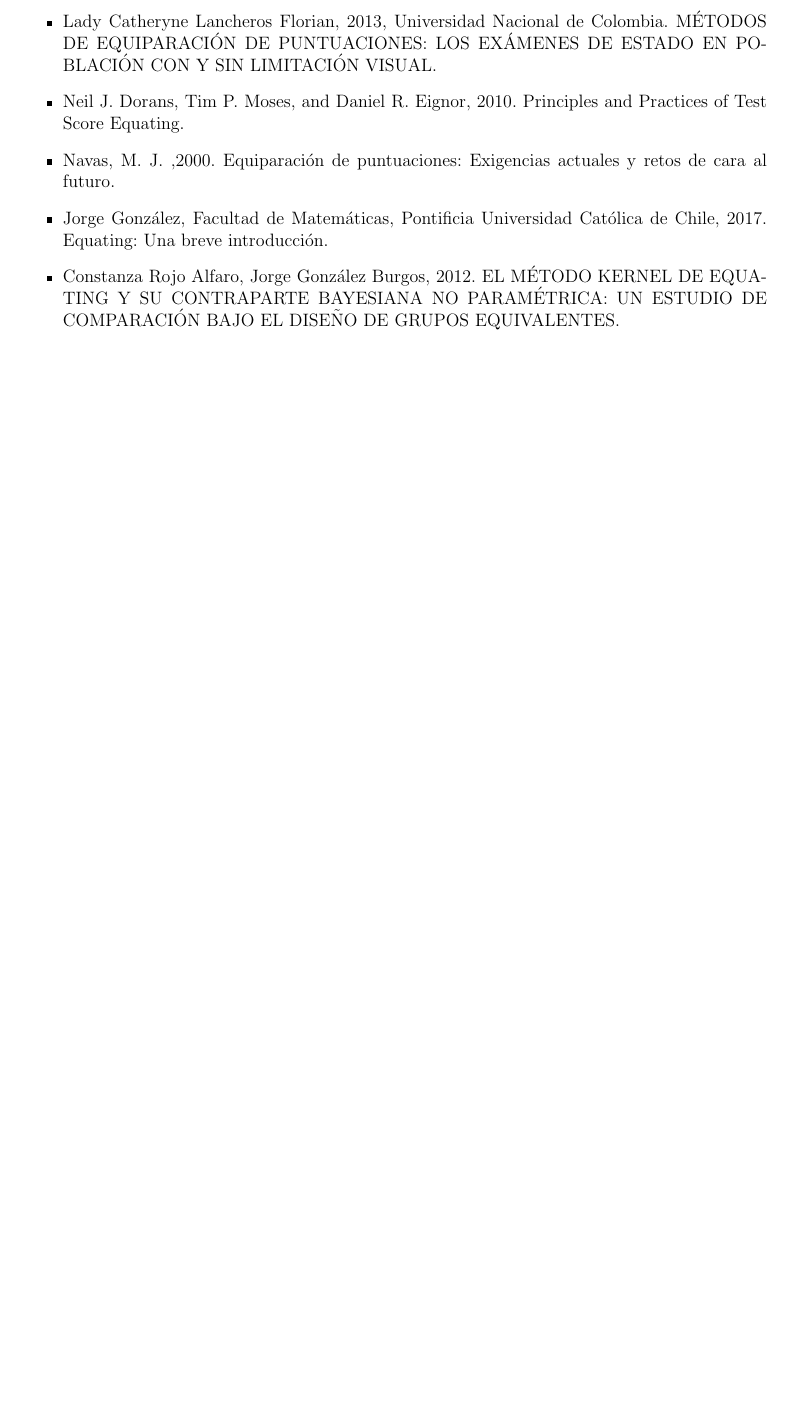
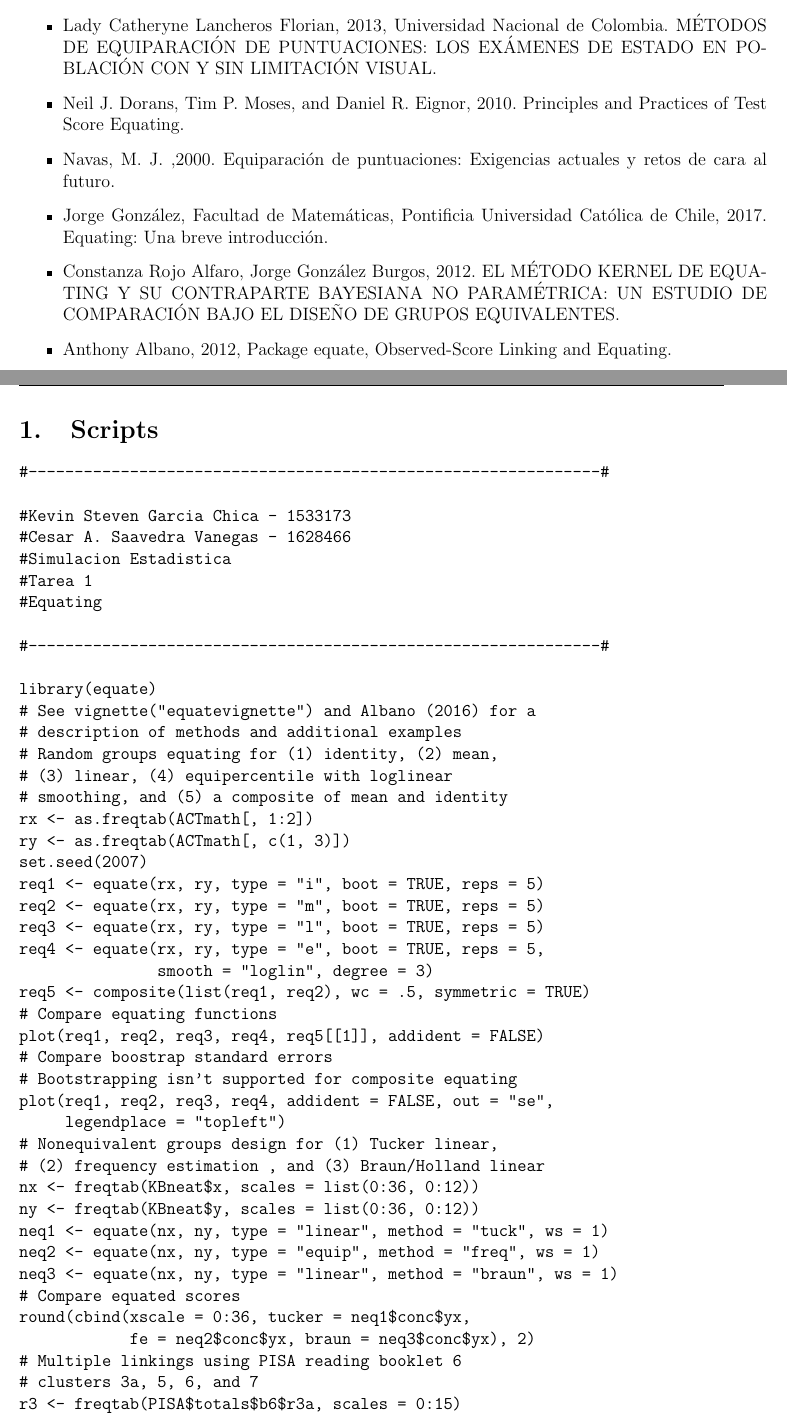
Before and after one commit to cesarsaa/Tarea-1-Simulaci-n-, a LaTeX document (Trabajo Latex/Plantilla_TrabajoEscrito.tex): part of page 4 of 4 before the commit and two parts of pages 4 and 5 of 6 after it, the two joined at a grey line, cut so that both start at the same text, the shorter picture padded with empty space. Compiled offline with pdfLaTeX; the source files are stored in an older character set and shown here as Unicode.

Commit message:
Trabajo Completo

```diff
--- a/Trabajo Latex/Plantilla_TrabajoEscrito.tex
+++ b/Trabajo Latex/Plantilla_TrabajoEscrito.tex
@@ -139,5 +149,54 @@
 \item Navas, M. J. ,2000. Equiparación de puntuaciones: Exigencias actuales y retos de cara al futuro.
 \item Jorge González, Facultad de Matemáticas, Pontificia Universidad Católica de Chile, 2017. Equating: Una breve introducción.
 \item Constanza Rojo Alfaro, Jorge González Burgos, 2012. EL MÉTODO KERNEL DE EQUATING Y SU CONTRAPARTE BAYESIANA NO PARAMÉTRICA: UN ESTUDIO DE COMPARACIÓN BAJO EL DISEÑO DE GRUPOS EQUIVALENTES.
+\item Anthony Albano, 2012, Package equate, Observed-Score Linking and Equating.
 
 \end{itemize}
+
+\pagebreak\section{Scripts}
+\begin{verbatim}
+#--------------------------------------------------------------#
+
+#Kevin Steven Garcia Chica - 1533173
+#Cesar A. Saavedra Vanegas - 1628466
+#Simulacion Estadistica
+#Tarea 1
+#Equating
+
+#--------------------------------------------------------------#
+
+library(equate)
+# See vignette("equatevignette") and Albano (2016) for a
+# description of methods and additional examples
+# Random groups equating for (1) identity, (2) mean,
+# (3) linear, (4) equipercentile with loglinear
+# smoothing, and (5) a composite of mean and identity
+rx <- as.freqtab(ACTmath[, 1:2])
+ry <- as.freqtab(ACTmath[, c(1, 3)])
+set.seed(2007)
+req1 <- equate(rx, ry, type = "i", boot = TRUE, reps = 5)
+req2 <- equate(rx, ry, type = "m", boot = TRUE, reps = 5)
+req3 <- equate(rx, ry, type = "l", boot = TRUE, reps = 5)
+req4 <- equate(rx, ry, type = "e", boot = TRUE, reps = 5,
+               smooth = "loglin", degree = 3)
+req5 <- composite(list(req1, req2), wc = .5, symmetric = TRUE)
+# Compare equating functions
+plot(req1, req2, req3, req4, req5[[1]], addident = FALSE)
+# Compare boostrap standard errors
+# Bootstrapping isn't supported for composite equating
+plot(req1, req2, req3, req4, addident = FALSE, out = "se",
+     legendplace = "topleft")
+# Nonequivalent groups design for (1) Tucker linear,
+# (2) frequency estimation , and (3) Braun/Holland linear
+nx <- freqtab(KBneat$x, scales = list(0:36, 0:12))
+ny <- freqtab(KBneat$y, scales = list(0:36, 0:12))
+neq1 <- equate(nx, ny, type = "linear", method = "tuck", ws = 1)
+neq2 <- equate(nx, ny, type = "equip", method = "freq", ws = 1)
+neq3 <- equate(nx, ny, type = "linear", method = "braun", ws = 1)
+# Compare equated scores
+round(cbind(xscale = 0:36, tucker = neq1$conc$yx,
+            fe = neq2$conc$yx, braun = neq3$conc$yx), 2)
+# Multiple linkings using PISA reading booklet 6
+# clusters 3a, 5, 6, and 7
+r3 <- freqtab(PISA$totals$b6$r3a, scales = 0:15)
+r5 <- freqtab(PISA$totals$b6$r5, scales = 0:15)
```
Also changed, not shown: Trabajo Latex/Figuras/G1.png (added), Trabajo Latex/Figuras/G2.png (added), Trabajo Latex/Figuras/G3.png (added), Trabajo Latex/Figuras/G4.png (added), Trabajo Latex/Plantilla_TrabajoEscrito.pdf, Trabajo Latex/Plantilla_TrabajoEscrito.tex (56 more changed lines), 10 other files.
